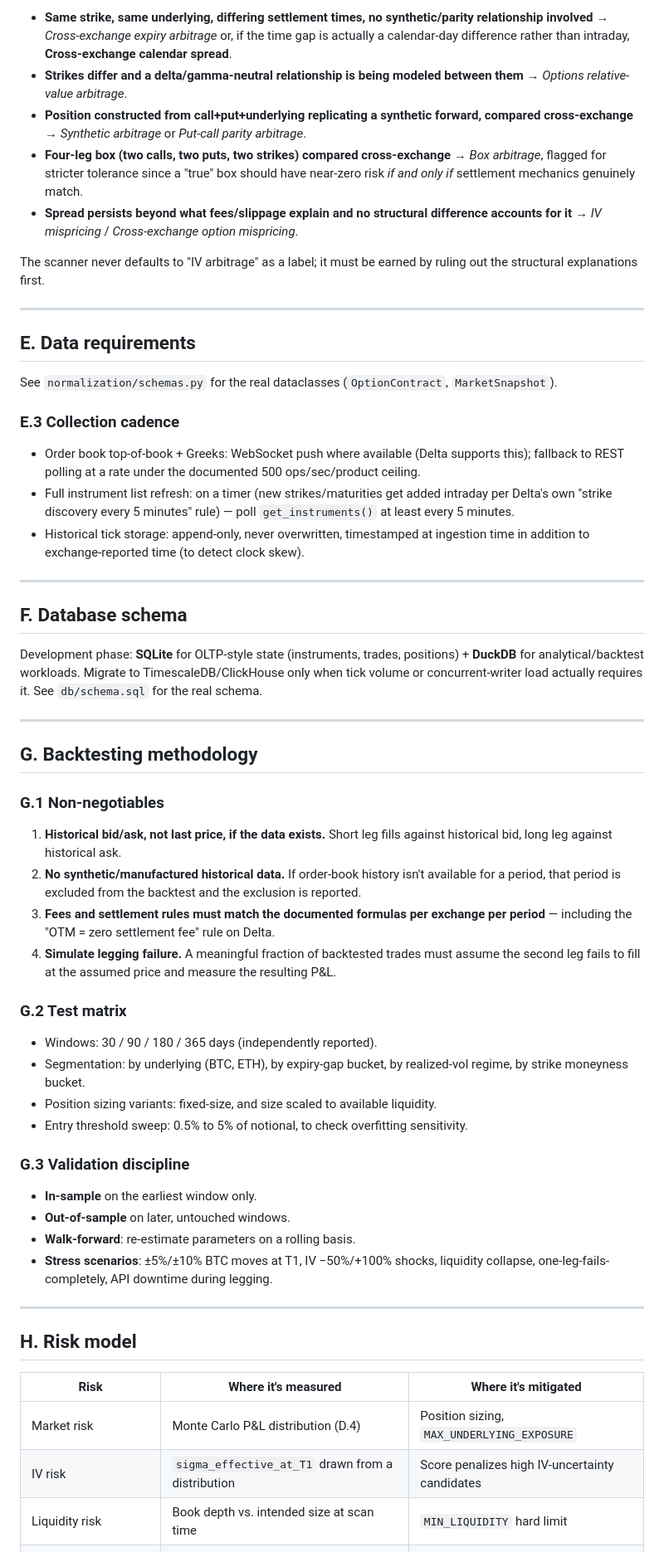
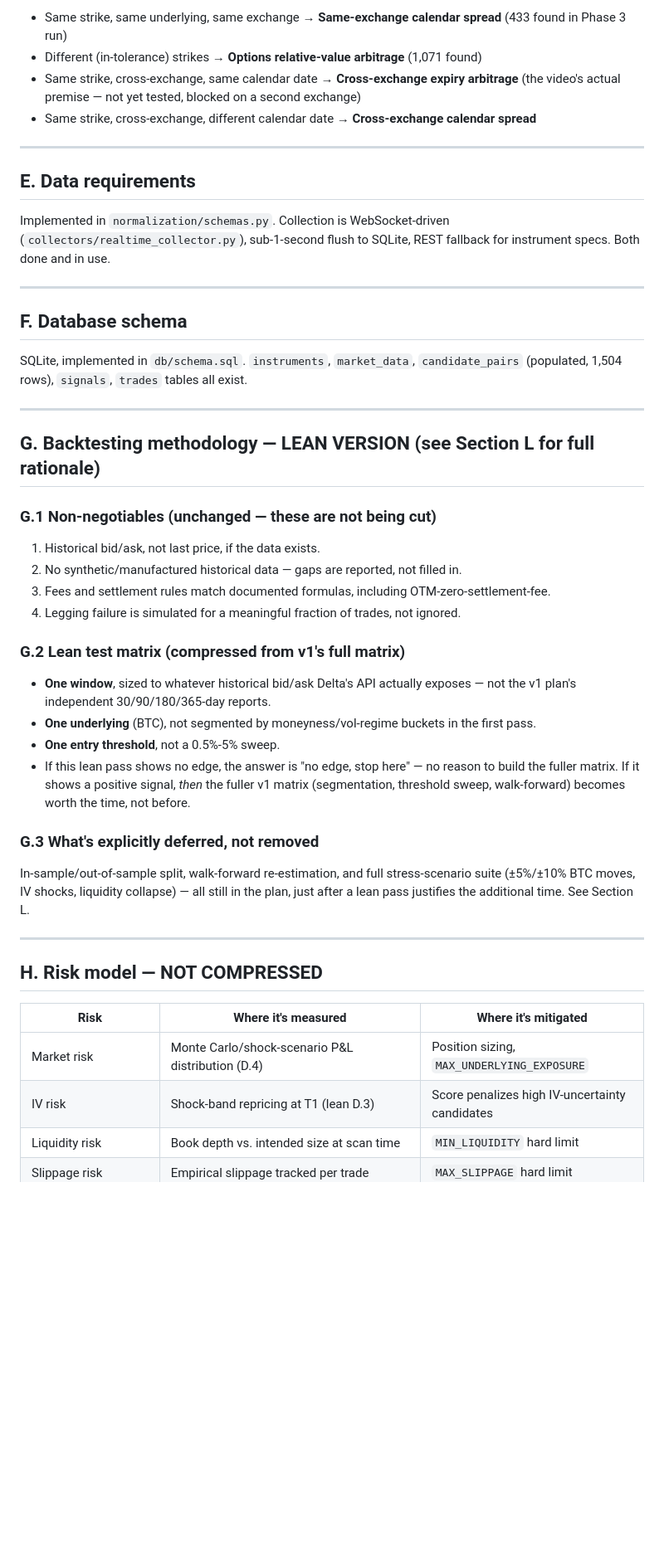
Before and after one commit to nikunjweb1/options-arbitrage-, a Markdown page: docs/architecture.md, the part around one of its changes. Shown at 83% size. Rendered like a GitHub page; blank space fills up the shorter version.

```diff
--- a/docs/architecture.md
+++ b/docs/architecture.md
@@ -217,63 +190,51 @@ P&L_path = Net_entry_cost
 
-- **Same strike, same underlying, differing settlement times, no synthetic/parity relationship involved** → *Cross-exchange expiry arbitrage* or, if the time gap is actually a calendar-day difference rather than intraday, **Cross-exchange calendar spread**.
-- **Strikes differ and a delta/gamma-neutral relationship is being modeled between them** → *Options relative-value arbitrage*.
-- **Position constructed from call+put+underlying replicating a synthetic forward, compared cross-exchange** → *Synthetic arbitrage* or *Put-call parity arbitrage*.
-- **Four-leg box (two calls, two puts, two strikes) compared cross-exchange** → *Box arbitrage*, flagged for stricter tolerance since a "true" box should have near-zero risk *if and only if* settlement mechanics genuinely match.
-- **Spread persists beyond what fees/slippage explain and no structural difference accounts for it** → *IV mispricing* / *Cross-exchange option mispricing*.
-
-The scanner never defaults to "IV arbitrage" as a label; it must be earned by ruling out the structural explanations first.
+- Same strike, same underlying, same exchange → **Same-exchange calendar spread** (433 found in Phase 3 run)
+- Different (in-tolerance) strikes → **Options relative-value arbitrage** (1,071 found)
+- Same strike, cross-exchange, same calendar date → **Cross-exchange expiry arbitrage** (the video's actual premise — not yet tested, blocked on a second exchange)
+- Same strike, cross-exchange, different calendar date → **Cross-exchange calendar spread**
 
 ---
 
 ## E. Data requirements
 
-See `normalization/schemas.py` for the real dataclasses (`OptionContract`, `MarketSnapshot`).
-
-### E.3 Collection cadence
-
-- Order book top-of-book + Greeks: WebSocket push where available (Delta supports this); fallback to REST polling at a rate under the documented 500 ops/sec/product ceiling.
-- Full instrument list refresh: on a timer (new strikes/maturities get added intraday per Delta's own "strike discovery every 5 minutes" rule) — poll `get_instruments()` at least every 5 minutes.
-- Historical tick storage: append-only, never overwritten, timestamped at ingestion time in addition to exchange-reported time (to detect clock skew).
+Implemented in `normalization/schemas.py`. Collection is WebSocket-driven (`collectors/realtime_collector.py`), sub-1-second flush to SQLite, REST fallback for instrument specs. Both done and in use.
 
 ---
 
 ## F. Database schema
 
-Development phase: **SQLite** for OLTP-style state (instruments, trades, positions) + **DuckDB** for analytical/backtest workloads. Migrate to TimescaleDB/ClickHouse only when tick volume or concurrent-writer load actually requires it. See `db/schema.sql` for the real schema.
+SQLite, implemented in `db/schema.sql`. `instruments`, `market_data`, `candidate_pairs` (populated, 1,504 rows), `signals`, `trades` tables all exist.
 
 ---
 
-## G. Backtesting methodology
+## G. Backtesting methodology — LEAN VERSION (see Section L for full rationale)
 
-### G.1 Non-negotiables
+### G.1 Non-negotiables (unchanged — these are not being cut)
 
-1. **Historical bid/ask, not last price, if the data exists.** Short leg fills against historical bid, long leg against historical ask.
-2. **No synthetic/manufactured historical data.** If order-book history isn't available for a period, that period is excluded from the backtest and the exclusion is reported.
-3. **Fees and settlement rules must match the documented formulas per exchange per period** — including the "OTM = zero settlement fee" rule on Delta.
-4. **Simulate legging failure.** A meaningful fraction of backtested trades must assume the second leg fails to fill at the assumed price and measure the resulting P&L.
+1. Historical bid/ask, not last price, if the data exists.
+2. No synthetic/manufactured historical data — gaps are reported, not filled in.
+3. Fees and settlement rules match documented formulas, including OTM-zero-settlement-fee.
+4. Legging failure is simulated for a meaningful fraction of trades, not ignored.
 
-### G.2 Test matrix
+### G.2 Lean test matrix (compressed from v1's full matrix)
 
-- Windows: 30 / 90 / 180 / 365 days (independently reported).
-- Segmentation: by underlying (BTC, ETH), by expiry-gap bucket, by realized-vol regime, by strike moneyness bucket.
-- Position sizing variants: fixed-size, and size scaled to available liquidity.
-- Entry threshold sweep: 0.5% to 5% of notional, to check overfitting sensitivity.
+- **One window**, sized to whatever historical bid/ask Delta's API actually exposes — not the v1 plan's independent 30/90/180/365-day reports.
+- **One underlying** (BTC), not segmented by moneyness/vol-regime buckets in the first pass.
+- **One entry threshold**, not a 0.5%-5% sweep.
+- If this lean pass shows no edge, the answer is "no edge, stop here" — no reason to build the fuller matrix. If it shows a positive signal, *then* the fuller v1 matrix (segmentation, threshold sweep, walk-forward) becomes worth the time, not before.
 
-### G.3 Validation discipline
+### G.3 What's explicitly deferred, not removed
 
-- **In-sample** on the earliest window only.
-- **Out-of-sample** on later, untouched windows.
-- **Walk-forward**: re-estimate parameters on a rolling basis.
-- **Stress scenarios**: ±5%/±10% BTC moves at T1, IV −50%/+100% shocks, liquidity collapse, one-leg-fails-completely, API downtime during legging.
+In-sample/out-of-sample split, walk-forward re-estimation, and full stress-scenario suite (±5%/±10% BTC moves, IV shocks, liquidity collapse) — all still in the plan, just after a lean pass justifies the additional time. See Section L.
 
 ---
 
-## H. Risk model
+## H. Risk model — NOT COMPRESSED
 
 | Risk | Where it's measured | Where it's mitigated |
 |---|---|---|
-| Market risk | Monte Carlo P&L distribution (D.4) | Position sizing, `MAX_UNDERLYING_EXPOSURE` |
-| IV risk | `sigma_effective_at_T1` drawn from a distribution | Score penalizes high IV-uncertainty candidates |
+| Market risk | Monte Carlo/shock-scenario P&L distribution (D.4) | Position sizing, `MAX_UNDERLYING_EXPOSURE` |
+| IV risk | Shock-band repricing at T1 (lean D.3) | Score penalizes high IV-uncertainty candidates |
 | Liquidity risk | Book depth vs. intended size at scan time | `MIN_LIQUIDITY` hard limit |
 | Slippage risk | Empirical slippage tracked per trade | `MAX_SLIPPAGE` hard limit |
 | Legging risk | Backtest legging-failure simulation | `MAX_LEGGING_TIME`; hedge/cancel-first-leg fallback |
```
Also changed, not shown: other parts of docs/architecture.md (+143 -160 lines).
